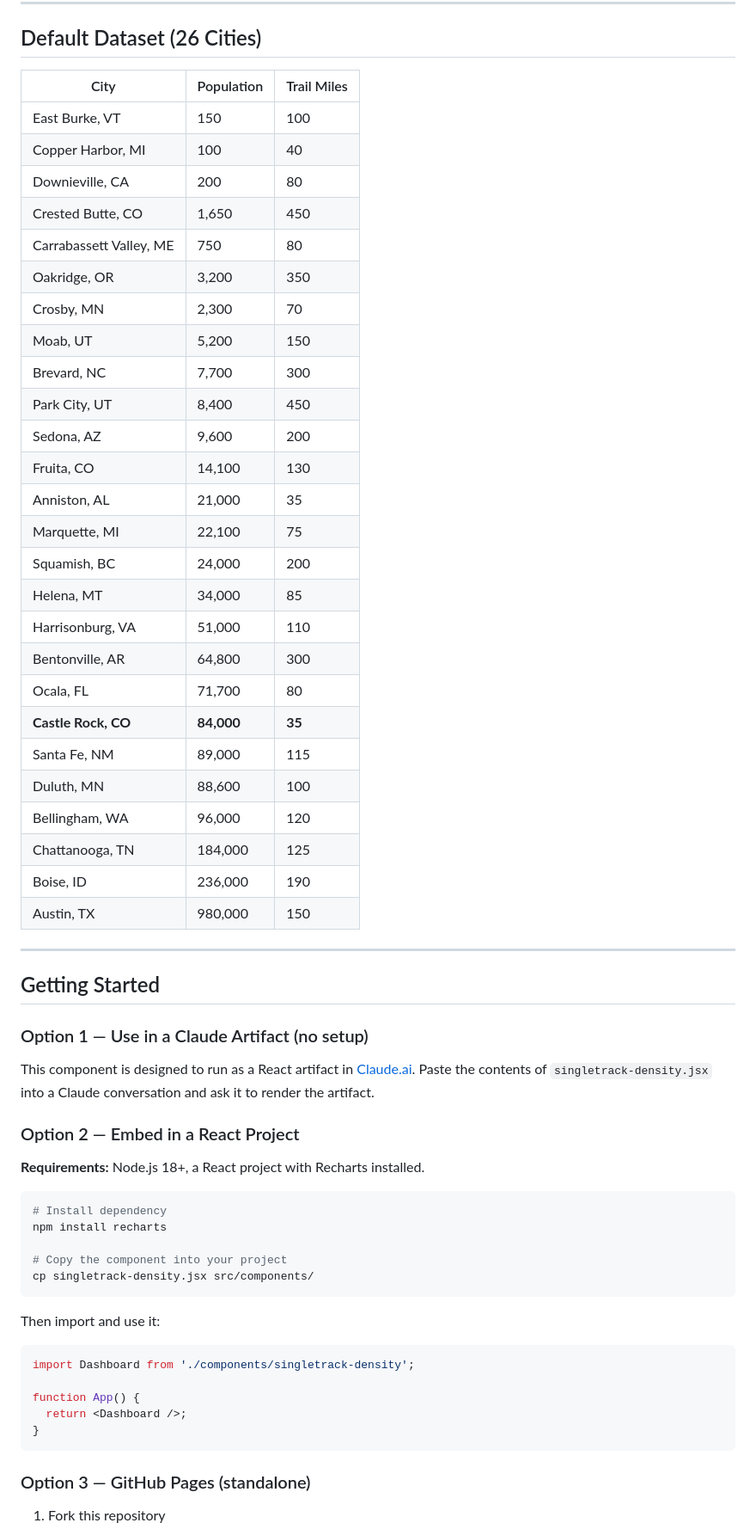
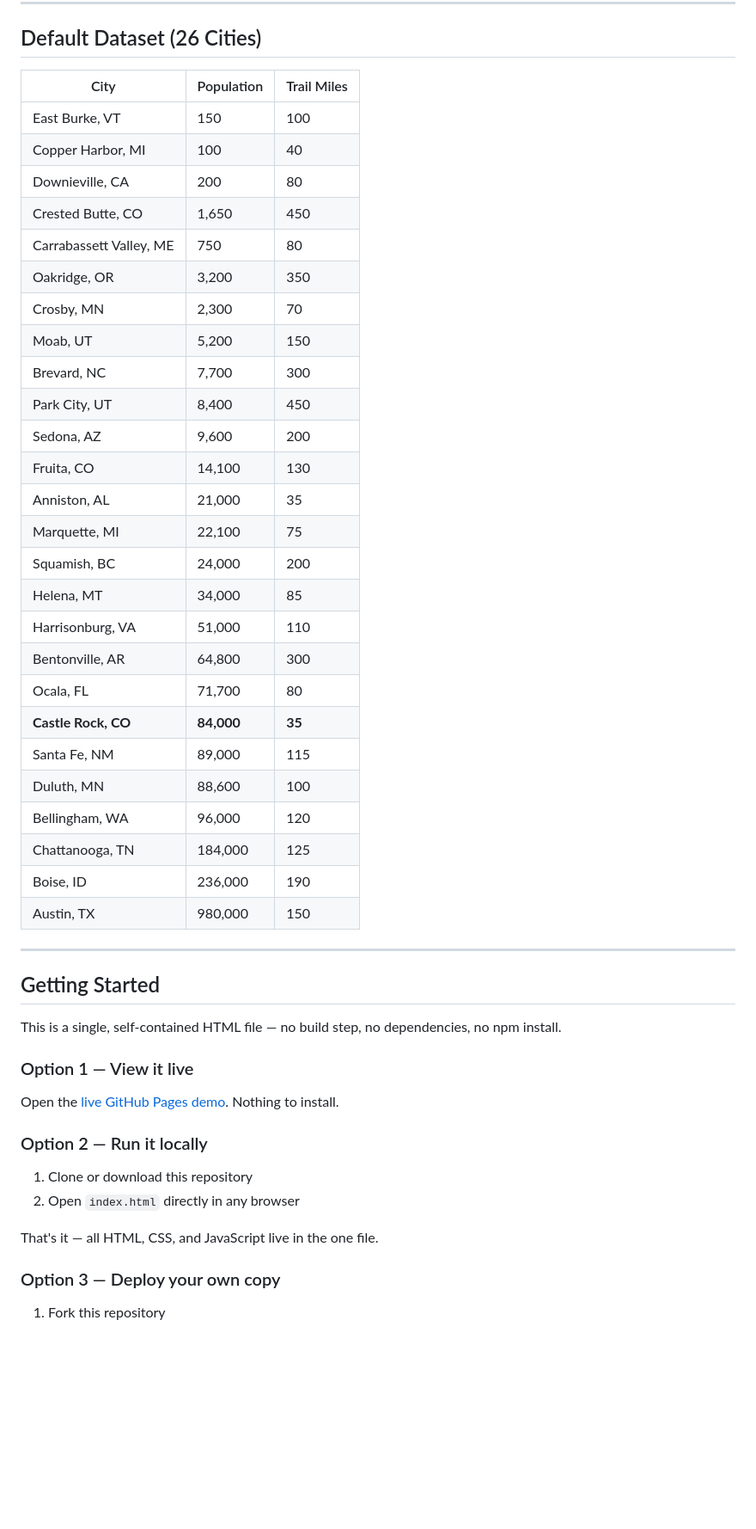
Before and after one commit to postmillennium-MTB/Singletrack-Density, a Markdown page: README.md, the part around one of its changes. Shown at 86% size. GitHub-like rendering; blank space fills up the shorter version.

````diff
--- a/README.md
+++ b/README.md
@@ -80,64 +90,52 @@ Performance cells are color-coded: **blue** = strong, **light blue** = moderate,
 
 ## Default Dataset (26 Cities)
 
-| City | Population | Trail Miles |
-|---|---|---|
-| East Burke, VT | 150 | 100 |
-| Copper Harbor, MI | 100 | 40 |
-| Downieville, CA | 200 | 80 |
-| Crested Butte, CO | 1,650 | 450 |
-| Carrabassett Valley, ME | 750 | 80 |
-| Oakridge, OR | 3,200 | 350 |
-| Crosby, MN | 2,300 | 70 |
-| Moab, UT | 5,200 | 150 |
-| Brevard, NC | 7,700 | 300 |
-| Park City, UT | 8,400 | 450 |
-| Sedona, AZ | 9,600 | 200 |
-| Fruita, CO | 14,100 | 130 |
-| Anniston, AL | 21,000 | 35 |
-| Marquette, MI | 22,100 | 75 |
-| Squamish, BC | 24,000 | 200 |
-| Helena, MT | 34,000 | 85 |
-| Harrisonburg, VA | 51,000 | 110 |
-| Bentonville, AR | 64,800 | 300 |
-| Ocala, FL | 71,700 | 80 |
-| **Castle Rock, CO** | **84,000** | **35** |
-| Santa Fe, NM | 89,000 | 115 |
-| Duluth, MN | 88,600 | 100 |
-| Bellingham, WA | 96,000 | 120 |
-| Chattanooga, TN | 184,000 | 125 |
-| Boise, ID | 236,000 | 190 |
-| Austin, TX | 980,000 | 150 |
+| City                    | Population | Trail Miles |
+| ----------------------- | ---------- | ----------- |
+| East Burke, VT          | 150        | 100         |
+| Copper Harbor, MI       | 100        | 40          |
+| Downieville, CA         | 200        | 80          |
+| Crested Butte, CO       | 1,650      | 450         |
+| Carrabassett Valley, ME | 750        | 80          |
+| Oakridge, OR            | 3,200      | 350         |
+| Crosby, MN              | 2,300      | 70          |
+| Moab, UT                | 5,200      | 150         |
+| Brevard, NC             | 7,700      | 300         |
+| Park City, UT           | 8,400      | 450         |
+| Sedona, AZ              | 9,600      | 200         |
+| Fruita, CO              | 14,100     | 130         |
+| Anniston, AL            | 21,000     | 35          |
+| Marquette, MI           | 22,100     | 75          |
+| Squamish, BC            | 24,000     | 200         |
+| Helena, MT              | 34,000     | 85          |
+| Harrisonburg, VA        | 51,000     | 110         |
+| Bentonville, AR         | 64,800     | 300         |
+| Ocala, FL               | 71,700     | 80          |
+| **Castle Rock, CO**     | **84,000** | **35**      |
+| Santa Fe, NM            | 89,000     | 115         |
+| Duluth, MN              | 88,600     | 100         |
+| Bellingham, WA          | 96,000     | 120         |
+| Chattanooga, TN         | 184,000    | 125         |
+| Boise, ID               | 236,000    | 190         |
+| Austin, TX              | 980,000    | 150         |
 
 ---
 
 ## Getting Started
 
-### Option 1 — Use in a Claude Artifact (no setup)
-This component is designed to run as a React artifact in [Claude.ai](https://claude.ai). Paste the contents of `singletrack-density.jsx` into a Claude conversation and ask it to render the artifact.
+This is a single, self-contained HTML file — no build step, no dependencies, no npm install.
 
-### Option 2 — Embed in a React Project
+### Option 1 — View it live
 
-**Requirements:** Node.js 18+, a React project with Recharts installed.
+Open the [live GitHub Pages demo](https://postmillennium-mtb.github.io/Singletrack-Density/). Nothing to install.
 
-```bash
-# Install dependency
-npm install recharts
+### Option 2 — Run it locally
 
-# Copy the component into your project
-cp singletrack-density.jsx src/components/
-```
+1. Clone or download this repository
+2. Open `index.html` directly in any browser
 
-Then import and use it:
+That's it — all HTML, CSS, and JavaScript live in the one file.
 
-```jsx
-import Dashboard from './components/singletrack-density';
-
-function App() {
-  return <Dashboard />;
-}
-```
-
-### Option 3 — GitHub Pages (standalone)
+### Option 3 — Deploy your own copy
 
 1. Fork this repository
````
Also changed, not shown: other parts of README.md (+64 -43 lines).
